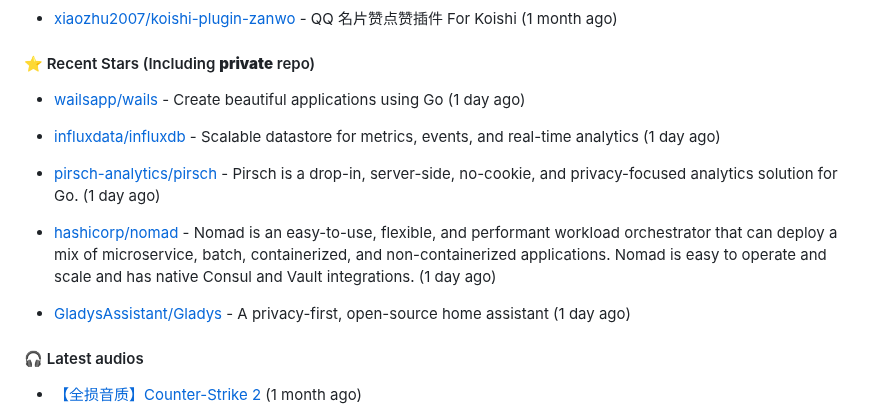
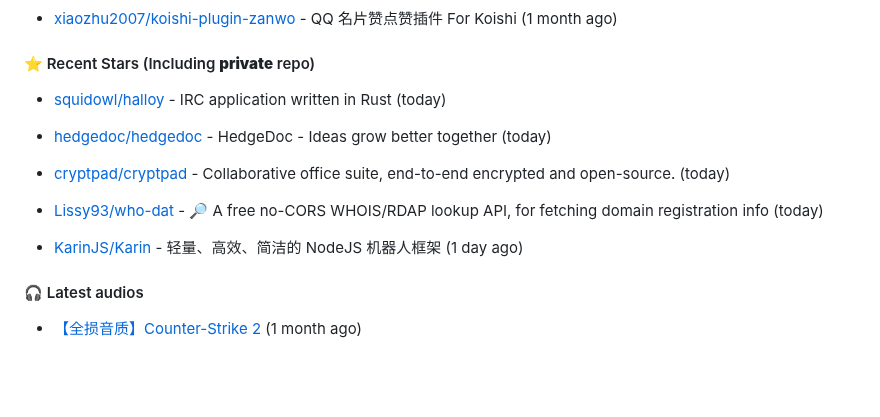
Before and after one commit to xiaozhu2007/xiaozhu2007, a Markdown page: README.md, the part around the change. Drawn GitHub-style; blank space fills up the shorter version.

Commit message:
docs: Update generated README [skip ci]

```diff
--- a/README.md
+++ b/README.md
@@ -47,15 +47,15 @@ Length: 250 [text/x-plain]
 
 
 
-- [wailsapp/wails](https://github.com/wailsapp/wails) - Create beautiful applications using Go (1 day ago)
+- [squidowl/halloy](https://github.com/squidowl/halloy) - IRC application written in Rust (today)
 
-- [influxdata/influxdb](https://github.com/influxdata/influxdb) - Scalable datastore for metrics, events, and real-time analytics (1 day ago)
+- [hedgedoc/hedgedoc](https://github.com/hedgedoc/hedgedoc) - HedgeDoc - Ideas grow better together (today)
 
-- [pirsch-analytics/pirsch](https://github.com/pirsch-analytics/pirsch) - Pirsch is a drop-in, server-side, no-cookie, and privacy-focused analytics solution for Go. (1 day ago)
+- [cryptpad/cryptpad](https://github.com/cryptpad/cryptpad) - Collaborative office suite, end-to-end encrypted and open-source. (today)
 
-- [hashicorp/nomad](https://github.com/hashicorp/nomad) - Nomad is an easy-to-use, flexible, and performant workload orchestrator that can deploy a mix of microservice, batch, containerized, and non-containerized applications. Nomad is easy to operate and scale and has native Consul and Vault integrations. (1 day ago)
+- [Lissy93/who-dat](https://github.com/Lissy93/who-dat) - 🔎 A free no-CORS WHOIS/RDAP lookup API, for fetching domain registration info (today)
 
-- [GladysAssistant/Gladys](https://github.com/GladysAssistant/Gladys) - A privacy-first, open-source home assistant (1 day ago)
+- [KarinJS/Karin](https://github.com/KarinJS/Karin) - 轻量、高效、简洁的 NodeJS 机器人框架 (1 day ago)
 
 #### 🎧 Latest audios
 
```
